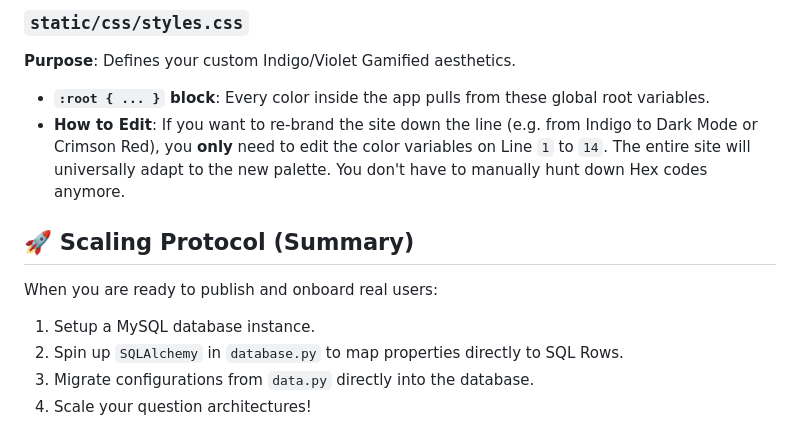
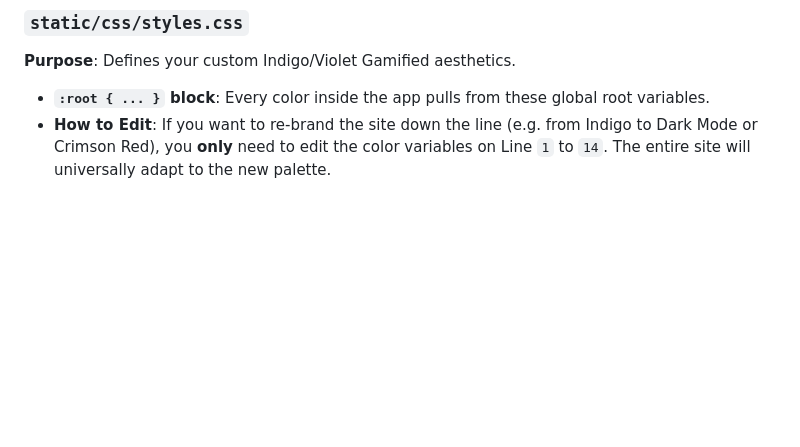
Before and after one commit to dkop001/pytutor-beta, a Markdown page: README.md, the part around the change. GitHub-like rendering; blank space fills up the shorter version.

```diff
--- a/README.md
+++ b/README.md
@@ -69,11 +69,4 @@ saas/
 ### `static/css/styles.css`
 **Purpose**: Defines your custom Indigo/Violet Gamified aesthetics.
 - **`:root { ... }` block**: Every color inside the app pulls from these global root variables.
-- **How to Edit**: If you want to re-brand the site down the line (e.g. from Indigo to Dark Mode or Crimson Red), you **only** need to edit the color variables on Line `1` to `14`. The entire site will universally adapt to the new palette. You don't have to manually hunt down Hex codes anymore.
-
-## 🚀 Scaling Protocol (Summary)
-When you are ready to publish and onboard real users:
-1. Setup a MySQL database instance.
-2. Spin up `SQLAlchemy` in `database.py` to map properties directly to SQL Rows.
-3. Migrate configurations from `data.py` directly into the database.
-4. Scale your question architectures!
+- **How to Edit**: If you want to re-brand the site down the line (e.g. from Indigo to Dark Mode or Crimson Red), you **only** need to edit the color variables on Line `1` to `14`. The entire site will universally adapt to the new palette.
```
